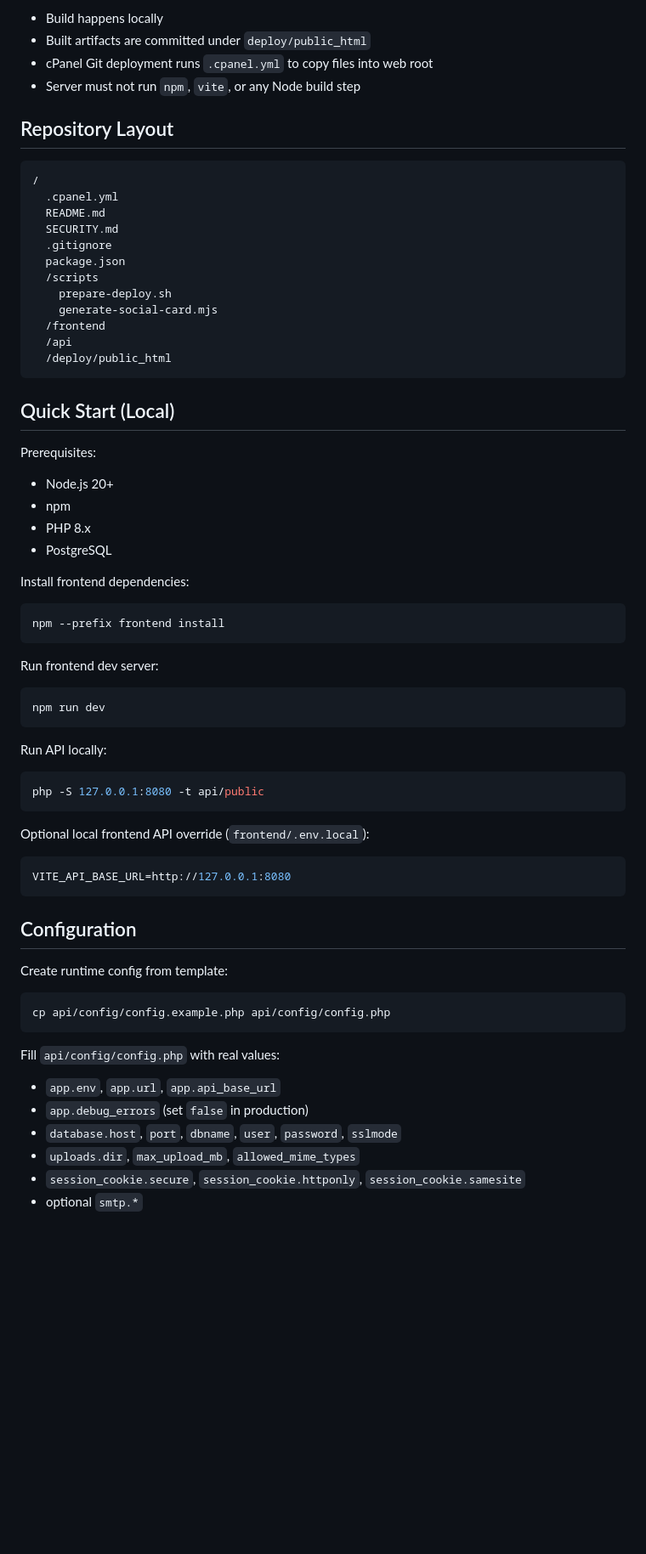
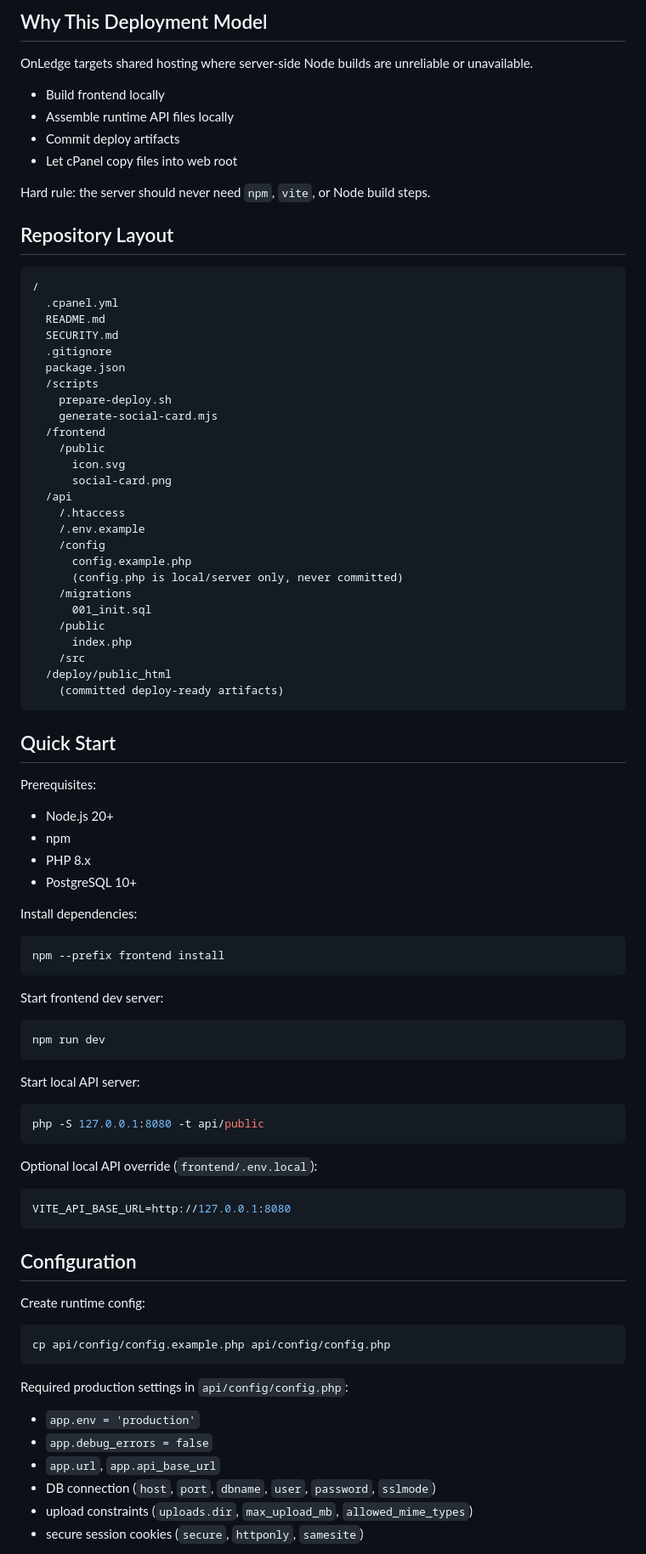
Before and after one commit to agillhock7/OnLedge, a Markdown page: README.md, the part around one of its changes. Shown at 85% size. GitHub-like rendering; blank space fills up the shorter version.

````diff
--- a/README.md
+++ b/README.md
@@ -32,8 +64,14 @@ This repo is intentionally designed for hosts where the server should only copy
 
-- Build happens locally
-- Built artifacts are committed under `deploy/public_html`
-- cPanel Git deployment runs `.cpanel.yml` to copy files into web root
-- Server must not run `npm`, `vite`, or any Node build step
+## Why This Deployment Model
+
+OnLedge targets shared hosting where server-side Node builds are unreliable or unavailable.
+
+- Build frontend locally
+- Assemble runtime API files locally
+- Commit deploy artifacts
+- Let cPanel copy files into web root
+
+Hard rule: the server should never need `npm`, `vite`, or Node build steps.
 
 ## Repository Layout
 
@@ -48,38 +86,52 @@ This repo is intentionally designed for hosts where the server should only copy
     prepare-deploy.sh
     generate-social-card.mjs
   /frontend
+    /public
+      icon.svg
+      social-card.png
   /api
+    /.htaccess
+    /.env.example
+    /config
+      config.example.php
+      (config.php is local/server only, never committed)
+    /migrations
+      001_init.sql
+    /public
+      index.php
+    /src
   /deploy/public_html
+    (committed deploy-ready artifacts)
 ```
 
-## Quick Start (Local)
+## Quick Start
 
 Prerequisites:
 
 - Node.js 20+
 - npm
 - PHP 8.x
-- PostgreSQL
+- PostgreSQL 10+
 
-Install frontend dependencies:
+Install dependencies:
 
 ```bash
 npm --prefix frontend install
 ```
 
-Run frontend dev server:
+Start frontend dev server:
 
 ```bash
 npm run dev
 ```
 
-Run API locally:
+Start local API server:
 
 ```bash
 php -S 127.0.0.1:8080 -t api/public
 ```
 
-Optional local frontend API override (`frontend/.env.local`):
+Optional local API override (`frontend/.env.local`):
 
 ```bash
 VITE_API_BASE_URL=http://127.0.0.1:8080
@@ -87,18 +139,18 @@ VITE_API_BASE_URL=http://127.0.0.1:8080
 
 ## Configuration
 
-Create runtime config from template:
+Create runtime config:
 
 ```bash
 cp api/config/config.example.php api/config/config.php
 ```
 
-Fill `api/config/config.php` with real values:
+Required production settings in `api/config/config.php`:
 
-- `app.env`, `app.url`, `app.api_base_url`
-- `app.debug_errors` (set `false` in production)
-- `database.host`, `port`, `dbname`, `user`, `password`, `sslmode`
-- `uploads.dir`, `max_upload_mb`, `allowed_mime_types`
-- `session_cookie.secure`, `session_cookie.httponly`, `session_cookie.samesite`
-- optional `smtp.*`
+- `app.env = 'production'`
+- `app.debug_errors = false`
+- `app.url`, `app.api_base_url`
+- DB connection (`host`, `port`, `dbname`, `user`, `password`, `sslmode`)
+- upload constraints (`uploads.dir`, `max_upload_mb`, `allowed_mime_types`)
+- secure session cookies (`secure`, `httponly`, `samesite`)
 
````
Also changed, not shown: other parts of README.md (+107 -76 lines).
